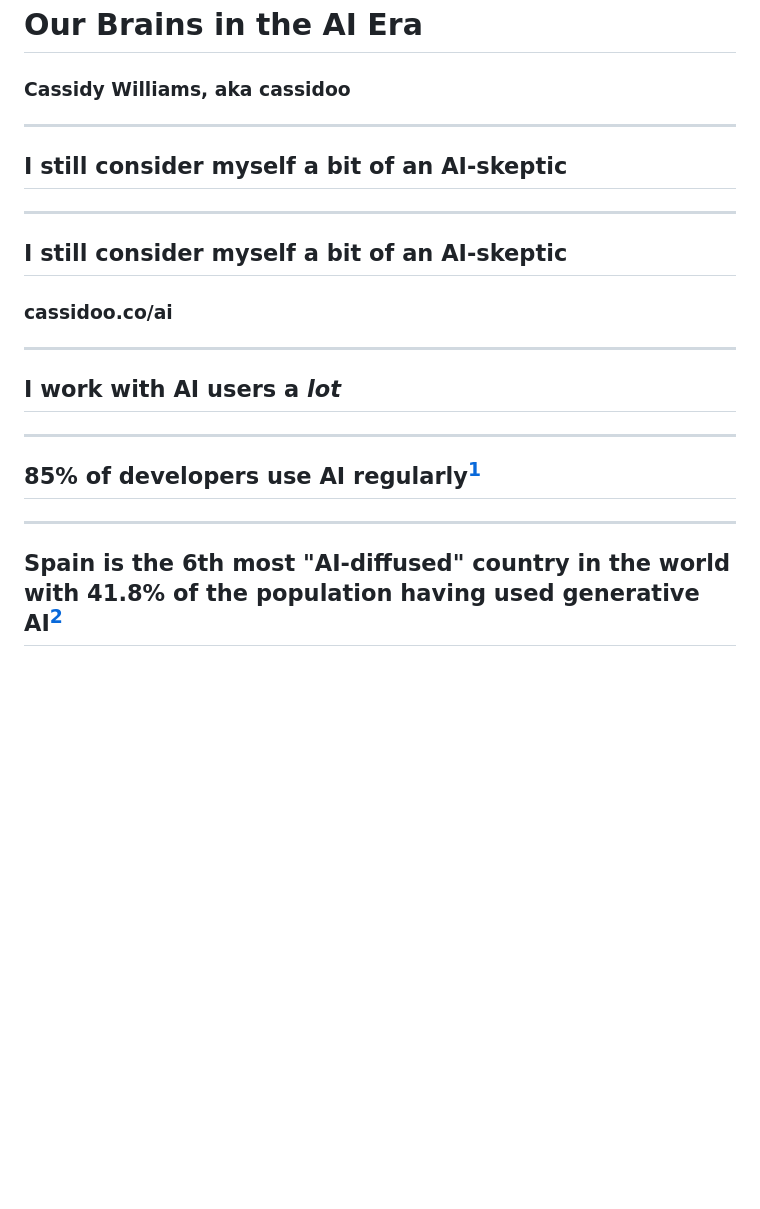
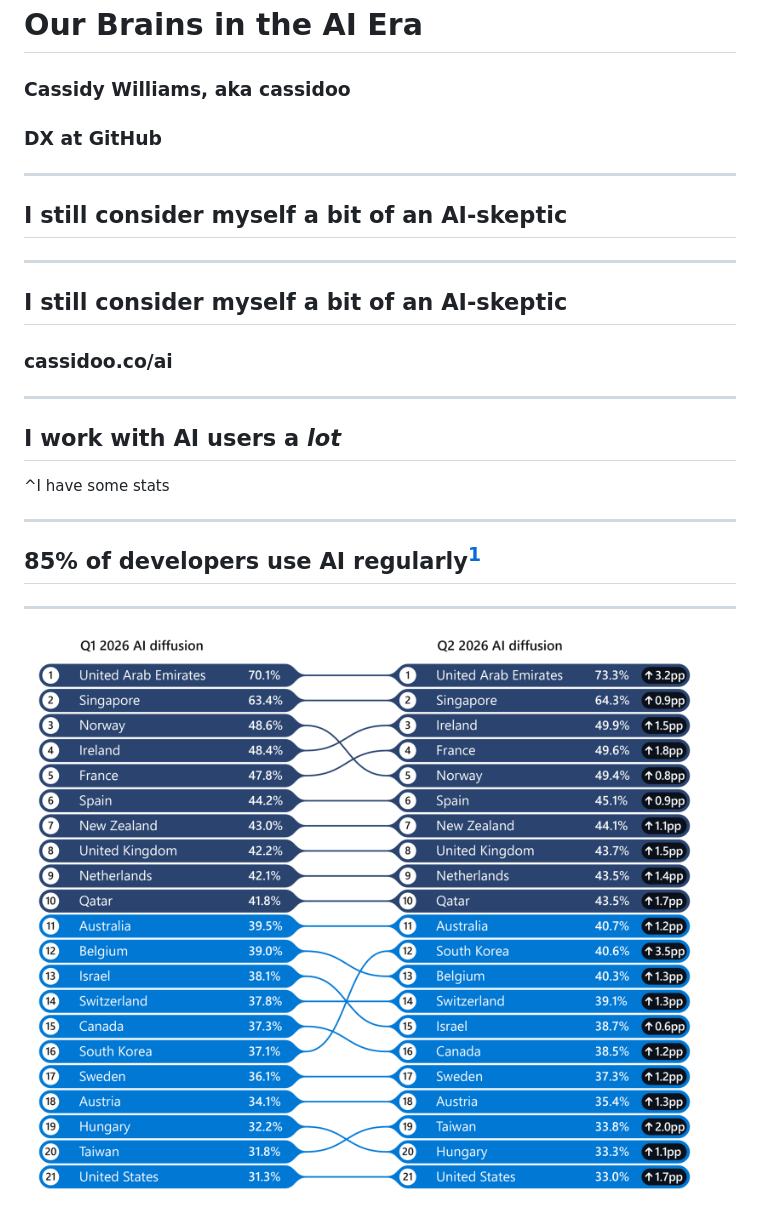
Before and after one commit to cassidoo/talks, a Markdown page: Our Brains in the AI Era/ai-brains.md, the part around the change printed below. Rendered like a GitHub page; pictures changed too: Our Brains in the AI Era/diffusion.png (added); blank space fills up the shorter version.

```diff
--- a/Our Brains in the AI Era/ai-brains.md
+++ b/Our Brains in the AI Era/ai-brains.md
@@ -3,6 +3,7 @@ build-lists: true
 
 # Our Brains in the **AI Era**
 ### Cassidy Williams, aka cassidoo
+### DX at GitHub
 
 ---
 
@@ -18,6 +19,8 @@ build-lists: true
 
 ## I work with AI users a *lot*
 
+^I have some stats
+
 ---
 
 ## 85% of developers use AI regularly[^1]
@@ -26,5 +29,5 @@ build-lists: true
 
 ---
 
-## Spain is the **6th** most "AI-diffused" country in the world with 41.8% of the population having used generative AI[^2]
+![inline](diffusion.png)
 
```
Also changed, not shown: other parts of Our Brains in the AI Era/ai-brains.md (+41 -11 lines).
